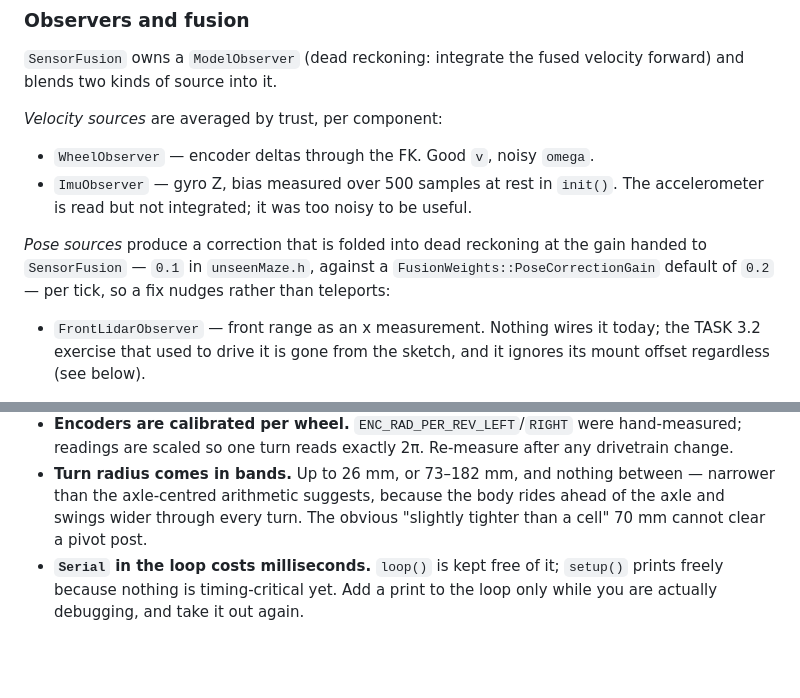
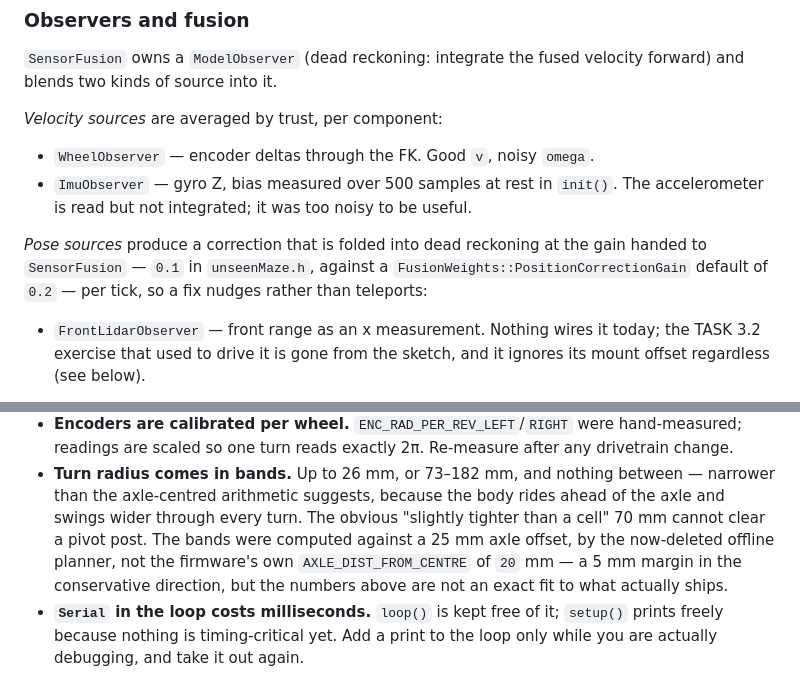
Before and after one commit to Auratelience/MTRN3100-Micromouse-2, a Markdown page: firmware/README.md, 2 parts joined by grey strips. Drawn GitHub-style; blank space fills up the shorter version.

Commit message:
Docs: correct four factual claims left by the subproject removal
Co-Authored-By: Claude Opus 5 (1M context) <noreply@anthropic.com>

```diff
--- a/firmware/README.md
+++ b/firmware/README.md
@@ -154,8 +154,8 @@ velocity forward) and blends two kinds of source into it.
 
 *Pose sources* produce a correction that is folded into dead reckoning at the
 gain handed to `SensorFusion` — `0.1` in `unseenMaze.h`, against a
-`FusionWeights::PoseCorrectionGain` default of `0.2` — per tick, so a fix nudges
-rather than teleports:
+`FusionWeights::PositionCorrectionGain` default of `0.2` — per tick, so a fix
+nudges rather than teleports:
 
 * `FrontLidarObserver` — front range as an x measurement. Nothing wires it
   today; the TASK 3.2 exercise that used to drive it is gone from the sketch,
@@ -375,7 +375,11 @@ to how the splash is *drawn* should touch.
 * **Turn radius comes in bands.** Up to 26 mm, or 73–182 mm, and nothing
   between — narrower than the axle-centred arithmetic suggests, because the
   body rides ahead of the axle and swings wider through every turn. The obvious
-  "slightly tighter than a cell" 70 mm cannot clear a pivot post.
+  "slightly tighter than a cell" 70 mm cannot clear a pivot post. The bands
+  were computed against a 25 mm axle offset, by the now-deleted offline
+  planner, not the firmware's own `AXLE_DIST_FROM_CENTRE` of `20` mm — a 5 mm
+  margin in the conservative direction, but the numbers above are not an exact
+  fit to what actually ships.
 * **`Serial` in the loop costs milliseconds.** `loop()` is kept free of it;
   `setup()` prints freely because nothing is timing-critical yet. Add a print to
   the loop only while you are actually debugging, and take it out again.
```
Also changed, not shown: README.md (+7 -7 lines), scripts/README.md (+2 -2 lines).
